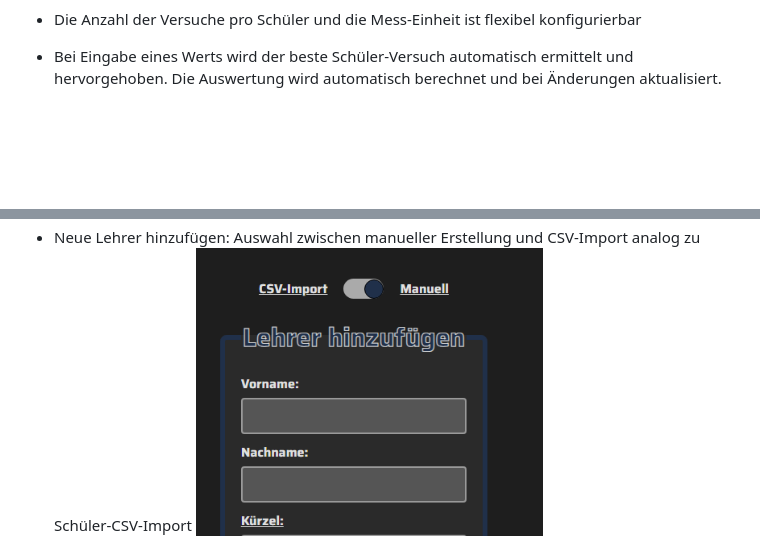
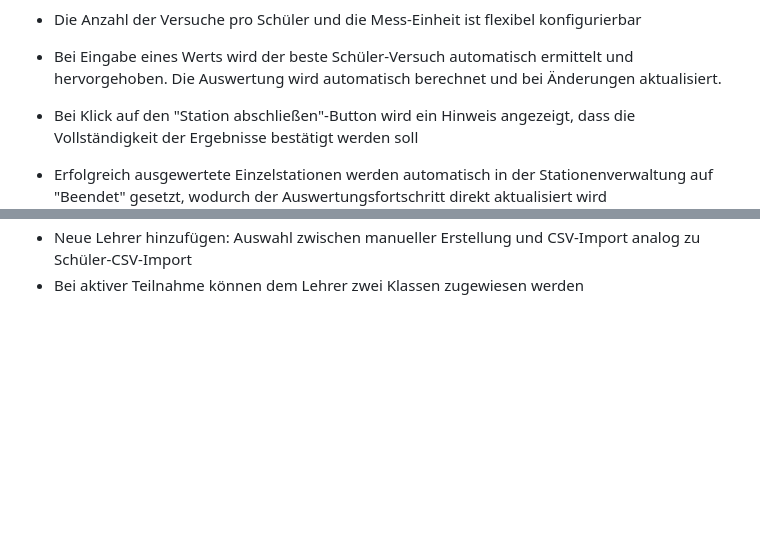
Before and after one commit to NoahYannis/ChampionChecker.UI, a Markdown page: README.md, 2 parts joined by grey strips. Drawn GitHub-style; blank space fills up the shorter version.

```diff
--- a/README.md
+++ b/README.md
@@ -100,6 +101,8 @@ Um Daten zu ändern oder geschützte Informationen zu sehen, ist eine Anmeldung
 
 - Die Anzahl der Versuche pro Schüler und die Mess-Einheit ist flexibel konfigurierbar
 - Bei Eingabe eines Werts wird der beste Schüler-Versuch automatisch ermittelt und hervorgehoben. Die Auswertung wird automatisch berechnet und bei Änderungen aktualisiert.
+- Bei Klick auf den "Station abschließen"-Button wird ein Hinweis angezeigt, dass die Vollständigkeit der Ergebnisse bestätigt werden soll
+- Erfolgreich ausgewertete Einzelstationen werden automatisch in der Stationenverwaltung auf "Beendet" gesetzt, wodurch der Auswertungsfortschritt direkt aktualisiert wird
   ![Einzelergebnisse Auswertung](resources/documentation-images/einzelergebnis-auswertung.png)
 
 ---
@@ -136,6 +140,7 @@ Um Daten zu ändern oder geschützte Informationen zu sehen, ist eine Anmeldung
 - Überblick über alle Lehrkräfte und deren Teilnahme am Sportfest
   ![Lehrerverwaltung](resources/documentation-images/lehrerverwaltung.png)
 - Neue Lehrer hinzufügen: Auswahl zwischen manueller Erstellung und CSV-Import analog zu Schüler-CSV-Import
+- Bei aktiver Teilnahme können dem Lehrer zwei Klassen zugewiesen werden
   ![Lehrer Hinzufügen](resources/documentation-images/lehrer-hinzufügen.png)
 
 ---
```
Also changed, not shown: other parts of README.md (+8 -6 lines).
